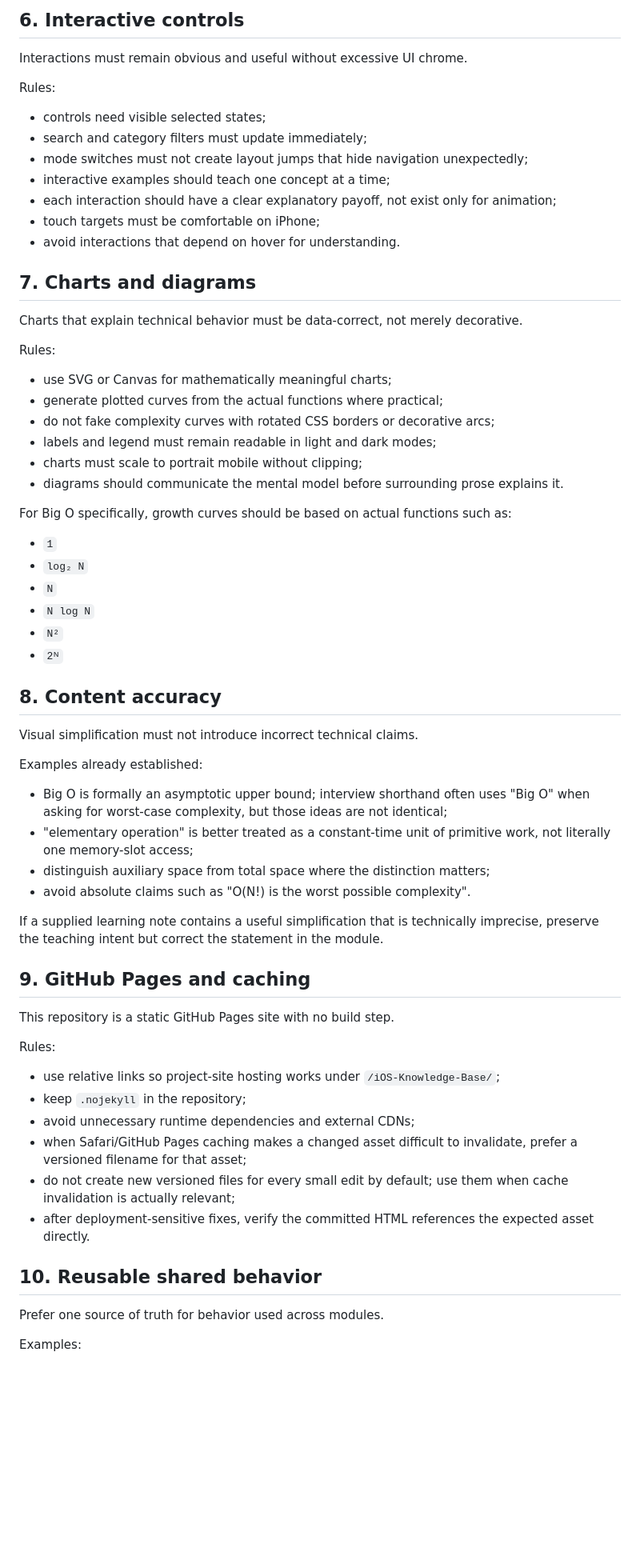
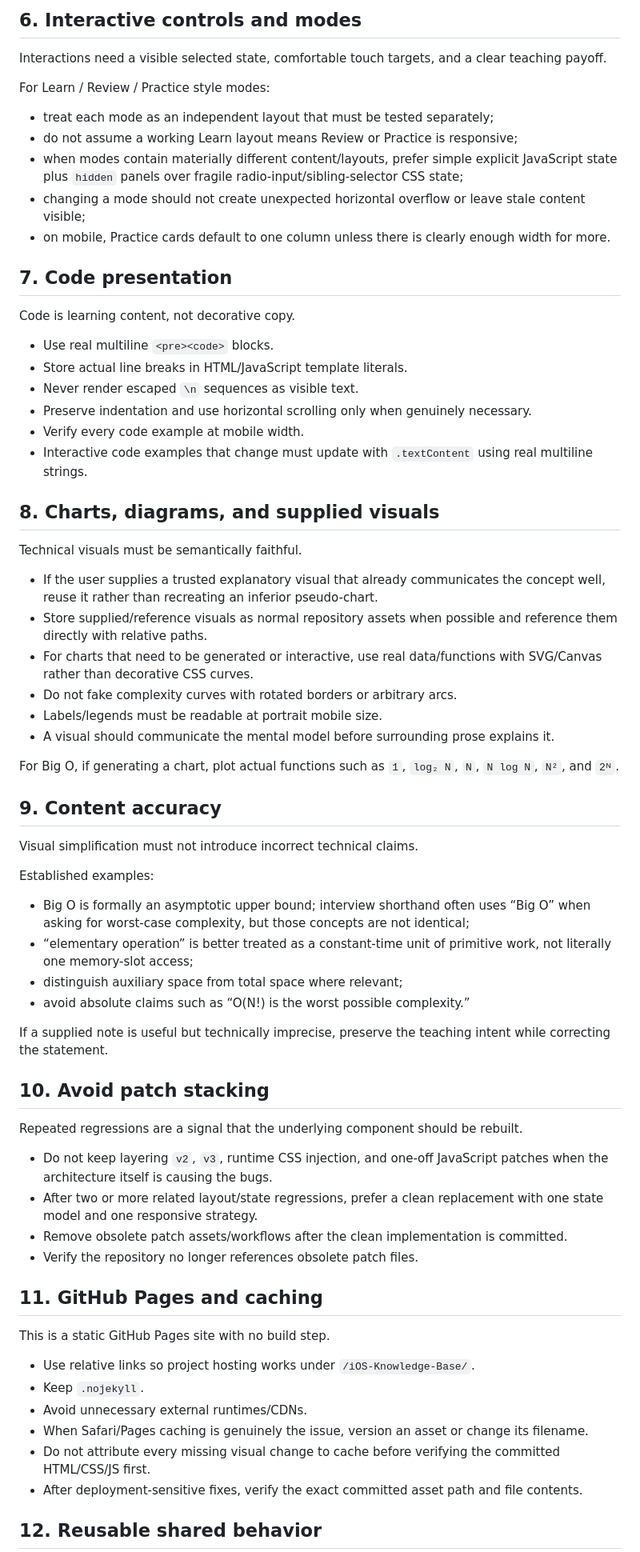
Before and after one commit to Roma91ch/iOS-Knowledge-Base, a Markdown page: docs/visual-learning-conventions.md, the part around one of its changes. Shown at 80% size. GitHub-like rendering; blank space fills up the shorter version.

```diff
--- a/docs/visual-learning-conventions.md
+++ b/docs/visual-learning-conventions.md
@@ -80,69 +65,72 @@ When changing a component's `display` value, re-test all visibility/filter/searc
 
-## 6. Interactive controls
+## 6. Interactive controls and modes
 
-Interactions must remain obvious and useful without excessive UI chrome.
+Interactions need a visible selected state, comfortable touch targets, and a clear teaching payoff.
 
-Rules:
+For Learn / Review / Practice style modes:
 
-- controls need visible selected states;
-- search and category filters must update immediately;
-- mode switches must not create layout jumps that hide navigation unexpectedly;
-- interactive examples should teach one concept at a time;
-- each interaction should have a clear explanatory payoff, not exist only for animation;
-- touch targets must be comfortable on iPhone;
-- avoid interactions that depend on hover for understanding.
+- treat each mode as an independent layout that must be tested separately;
+- do not assume a working Learn layout means Review or Practice is responsive;
+- when modes contain materially different content/layouts, prefer simple explicit JavaScript state plus `hidden` panels over fragile radio-input/sibling-selector CSS state;
+- changing a mode should not create unexpected horizontal overflow or leave stale content visible;
+- on mobile, Practice cards default to one column unless there is clearly enough width for more.
 
-## 7. Charts and diagrams
+## 7. Code presentation
 
-Charts that explain technical behavior must be data-correct, not merely decorative.
+Code is learning content, not decorative copy.
 
-Rules:
+- Use real multiline `<pre><code>` blocks.
+- Store actual line breaks in HTML/JavaScript template literals.
+- Never render escaped `\n` sequences as visible text.
+- Preserve indentation and use horizontal scrolling only when genuinely necessary.
+- Verify every code example at mobile width.
+- Interactive code examples that change must update with `.textContent` using real multiline strings.
 
-- use SVG or Canvas for mathematically meaningful charts;
-- generate plotted curves from the actual functions where practical;
-- do not fake complexity curves with rotated CSS borders or decorative arcs;
-- labels and legend must remain readable in light and dark modes;
-- charts must scale to portrait mobile without clipping;
-- diagrams should communicate the mental model before surrounding prose explains it.
+## 8. Charts, diagrams, and supplied visuals
 
-For Big O specifically, growth curves should be based on actual functions such as:
+Technical visuals must be semantically faithful.
 
-- `1`
-- `log₂ N`
-- `N`
-- `N log N`
-- `N²`
-- `2ᴺ`
+- If the user supplies a trusted explanatory visual that already communicates the concept well, reuse it rather than recreating an inferior pseudo-chart.
+- Store supplied/reference visuals as normal repository assets when possible and reference them directly with relative paths.
+- For charts that need to be generated or interactive, use real data/functions with SVG/Canvas rather than decorative CSS curves.
+- Do not fake complexity curves with rotated borders or arbitrary arcs.
+- Labels/legends must be readable at portrait mobile size.
+- A visual should communicate the mental model before surrounding prose explains it.
 
-## 8. Content accuracy
+For Big O, if generating a chart, plot actual functions such as `1`, `log₂ N`, `N`, `N log N`, `N²`, and `2ᴺ`.
+
+## 9. Content accuracy
 
 Visual simplification must not introduce incorrect technical claims.
 
-Examples already established:
+Established examples:
 
-- Big O is formally an asymptotic upper bound; interview shorthand often uses "Big O" when asking for worst-case complexity, but those ideas are not identical;
-- "elementary operation" is better treated as a constant-time unit of primitive work, not literally one memory-slot access;
-- distinguish auxiliary space from total space where the distinction matters;
-- avoid absolute claims such as "O(N!) is the worst possible complexity".
+- Big O is formally an asymptotic upper bound; interview shorthand often uses “Big O” when asking for worst-case complexity, but those concepts are not identical;
+- “elementary operation” is better treated as a constant-time unit of primitive work, not literally one memory-slot access;
+- distinguish auxiliary space from total space where relevant;
+- avoid absolute claims such as “O(N!) is the worst possible complexity.”
 
-If a supplied learning note contains a useful simplification that is technically imprecise, preserve the teaching intent but correct the statement in the module.
+If a supplied note is useful but technically imprecise, preserve the teaching intent while correcting the statement.
 
-## 9. GitHub Pages and caching
+## 10. Avoid patch stacking
 
-This repository is a static GitHub Pages site with no build step.
+Repeated regressions are a signal that the underlying component should be rebuilt.
 
-Rules:
+- Do not keep layering `v2`, `v3`, runtime CSS injection, and one-off JavaScript patches when the architecture itself is causing the bugs.
+- After two or more related layout/state regressions, prefer a clean replacement with one state model and one responsive strategy.
+- Remove obsolete patch assets/workflows after the clean implementation is committed.
+- Verify the repository no longer references obsolete patch files.
 
-- use relative links so project-site hosting works under `/iOS-Knowledge-Base/`;
-- keep `.nojekyll` in the repository;
-- avoid unnecessary runtime dependencies and external CDNs;
-- when Safari/GitHub Pages caching makes a changed asset difficult to invalidate, prefer a versioned filename for that asset;
-- do not create new versioned files for every small edit by default; use them when cache invalidation is actually relevant;
-- after deployment-sensitive fixes, verify the committed HTML references the expected asset directly.
+## 11. GitHub Pages and caching
 
-## 10. Reusable shared behavior
+This is a static GitHub Pages site with no build step.
 
-Prefer one source of truth for behavior used across modules.
+- Use relative links so project hosting works under `/iOS-Knowledge-Base/`.
+- Keep `.nojekyll`.
+- Avoid unnecessary external runtimes/CDNs.
+- When Safari/Pages caching is genuinely the issue, version an asset or change its filename.
+- Do not attribute every missing visual change to cache before verifying the committed HTML/CSS/JS first.
+- After deployment-sensitive fixes, verify the exact committed asset path and file contents.
 
-Examples:
+## 12. Reusable shared behavior
 
```
Also changed, not shown: other parts of docs/visual-learning-conventions.md (+50 -82 lines).
